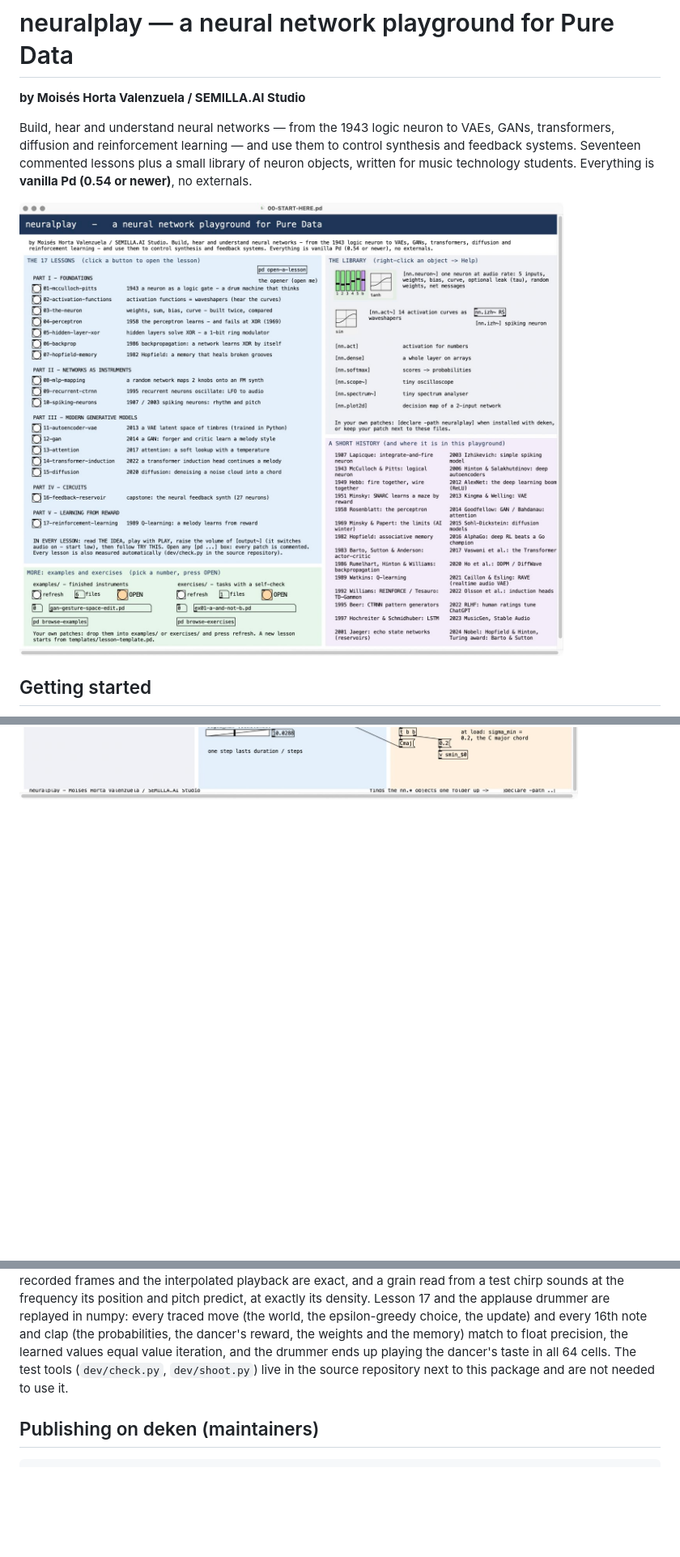
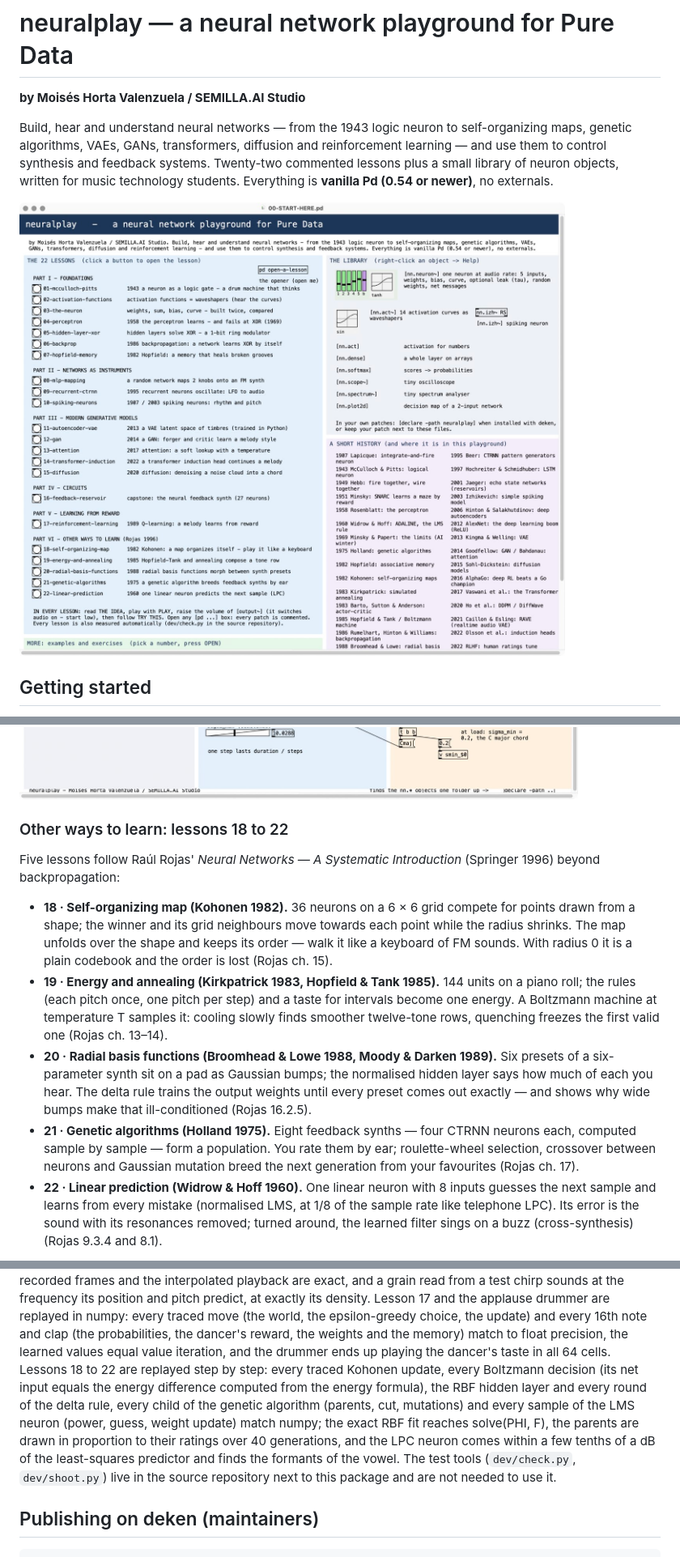
Before and after one commit to moiseshorta/neural-play, a Markdown page: neuralplay/README.md, 3 parts joined by grey strips. Shown at 81% size. Rendered like a GitHub page; pictures changed too: neuralplay/screenshots/00-START-HERE.jpg; blank space fills up the shorter version.

```diff
--- a/neuralplay/README.md
+++ b/neuralplay/README.md
@@ -2,9 +2,9 @@
 
 **by Moisés Horta Valenzuela / SEMILLA.AI Studio**
 
-Build, hear and understand neural networks — from the 1943 logic neuron to VAEs,
-GANs, transformers, diffusion and reinforcement learning — and use them to control synthesis
-and feedback systems. Seventeen commented lessons plus a small library of neuron objects, written
+Build, hear and understand neural networks — from the 1943 logic neuron to self-organizing maps,
+genetic algorithms, VAEs, GANs, transformers, diffusion and reinforcement learning — and use them to
+control synthesis and feedback systems. Twenty-two commented lessons plus a small library of neuron objects, written
 for music technology students. Everything is **vanilla Pd (0.54 or newer)**, no externals.
 
 ![start page](screenshots/00-START-HERE.jpg)
@@ -44,3 +49,26 @@ To use the objects in your own patches: `[declare -path neuralplay]`.
 ![perceptron](screenshots/04-perceptron.jpg)
 ![latent space](screenshots/11-autoencoder-vae.jpg)
 ![diffusion](screenshots/15-diffusion.jpg)
+
+### Other ways to learn: lessons 18 to 22
+
+Five lessons follow Raúl Rojas' *Neural Networks — A Systematic Introduction* (Springer 1996) beyond backpropagation:
+
+- **18 · Self-organizing map (Kohonen 1982).** 36 neurons on a 6 × 6 grid compete for points drawn from a shape; the
+  winner and its grid neighbours move towards each point while the radius shrinks. The map unfolds over the shape and
+  keeps its order — walk it like a keyboard of FM sounds. With radius 0 it is a plain codebook and the order is lost
+  (Rojas ch. 15).
+- **19 · Energy and annealing (Kirkpatrick 1983, Hopfield & Tank 1985).** 144 units on a piano roll; the rules (each
+  pitch once, one pitch per step) and a taste for intervals become one energy. A Boltzmann machine at temperature T
+  samples it: cooling slowly finds smoother twelve-tone rows, quenching freezes the first valid one (Rojas ch. 13–14).
+- **20 · Radial basis functions (Broomhead & Lowe 1988, Moody & Darken 1989).** Six presets of a six-parameter synth
+  sit on a pad as Gaussian bumps; the normalised hidden layer says how much of each you hear. The delta rule trains
+  the output weights until every preset comes out exactly — and shows why wide bumps make that ill-conditioned
+  (Rojas 16.2.5).
+- **21 · Genetic algorithms (Holland 1975).** Eight feedback synths — four CTRNN neurons each, computed sample by
+  sample — form a population. You rate them by ear; roulette-wheel selection, crossover between neurons and Gaussian
+  mutation breed the next generation from your favourites (Rojas ch. 17).
+- **22 · Linear prediction (Widrow & Hoff 1960).** One linear neuron with 8 inputs guesses the next sample and learns
+  from every mistake (normalised LMS, at 1/8 of the sample rate like telephone LPC). Its error is the sound with its
+  resonances removed; turned around, the learned filter sings on a buzz (cross-synthesis) (Rojas 9.3.4 and 8.1).
+
@@ -151,7 +182,12 @@ playback are exact, and a grain read from a test chirp sounds at the frequency i
 exactly its density. Lesson 17 and the applause drummer are replayed in numpy: every traced move (the world,
 the epsilon-greedy choice, the update) and every 16th note and clap (the probabilities, the dancer's reward, the
 weights and the memory) match to float precision, the learned values equal value iteration, and the drummer
-ends up playing the dancer's taste in all 64 cells. The test tools (`dev/check.py`,
+ends up playing the dancer's taste in all 64 cells. Lessons 18 to 22 are replayed step by step: every traced
+Kohonen update, every Boltzmann decision (its net input equals the energy difference computed from the energy
+formula), the RBF hidden layer and every round of the delta rule, every child of the genetic algorithm (parents,
+cut, mutations) and every sample of the LMS neuron (power, guess, weight update) match numpy; the exact RBF fit
+reaches solve(PHI, F), the parents are drawn in proportion to their ratings over 40 generations, and the LPC neuron
+comes within a few tenths of a dB of the least-squares predictor and finds the formants of the vowel. The test tools (`dev/check.py`,
 `dev/shoot.py`) live in the source repository next to this package and are not needed to use it.
 
 ## Publishing on deken (maintainers)
```
Also changed, not shown: other parts of neuralplay/README.md (+8 -0 lines), CONTRIBUTING.md (+23 -8 lines), README.md (+6 -5 lines), neuralplay/screenshots/18-self-organizing-map.jpg (added), neuralplay/screenshots/19-energy-and-annealing.jpg (added), neuralplay/screenshots/20-radial-basis-functions.jpg (added), neuralplay/screenshots/21-genetic-algorithms.jpg (added), neuralplay/screenshots/22-linear-prediction.jpg (added), 8 other files.
